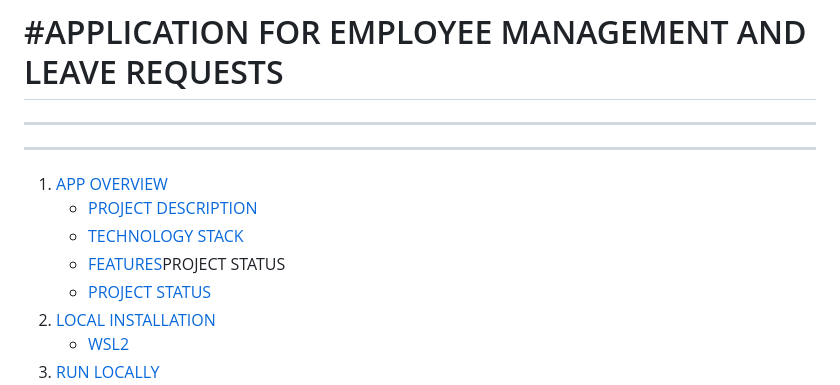
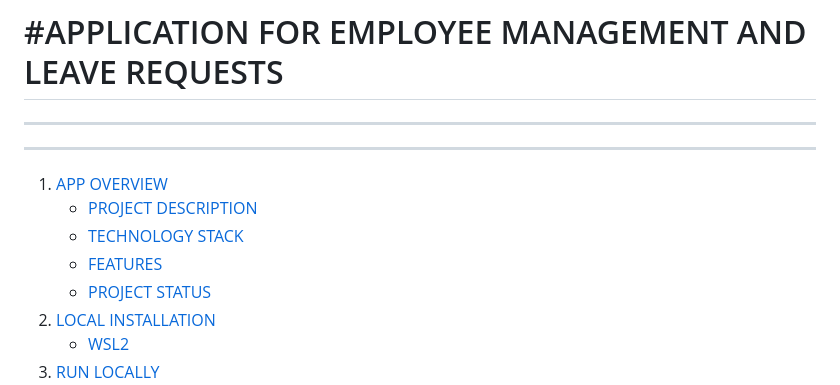
Before and after one commit to georgirtodorov/hr-app-review, a Markdown page: README.md, the part around the change. Drawn GitHub-style.

Commit message:
fizing table of content

```diff
--- a/README.md
+++ b/README.md
@@ -7,7 +7,7 @@
 1. [APP OVERVIEW](#app-overview)
     - [PROJECT DESCRIPTION](#project-description)
     - [TECHNOLOGY STACK](#technology-sack)
-    - [FEATURES](#features)PROJECT STATUS
+    - [FEATURES](#features)
     - [PROJECT STATUS](#project-status)
 2. [LOCAL INSTALLATION](#local-installation)
     - [WSL2](#wsl2)
```
